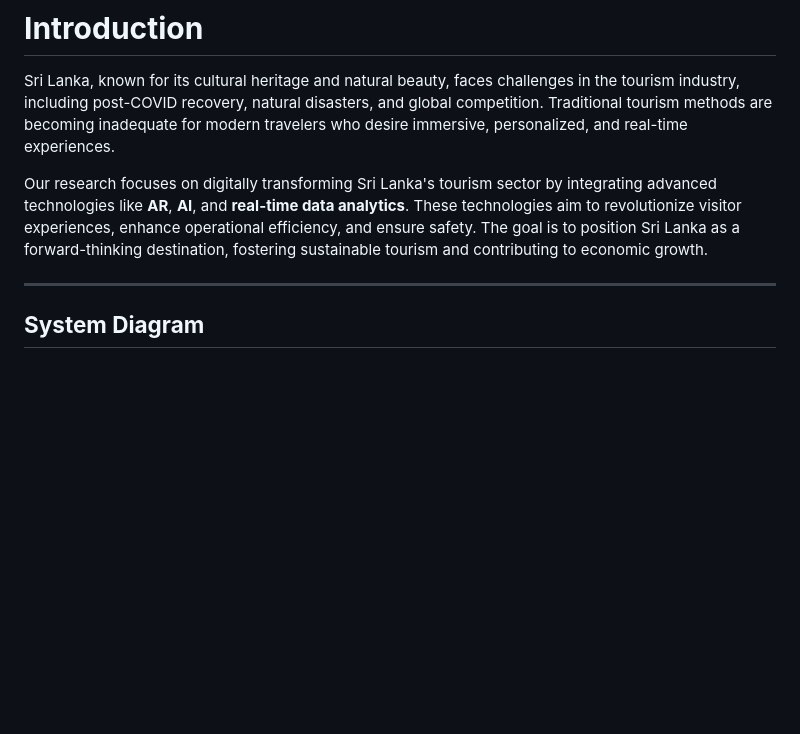
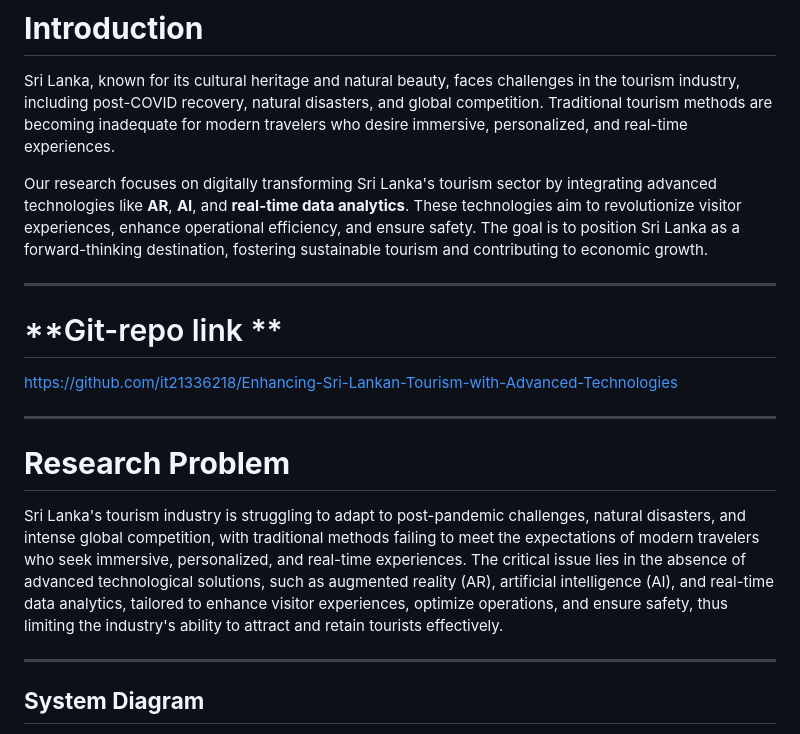
Before and after one commit to it21336218/Enhancing-Sri-Lankan-Tourism-with-Advanced-Technologies, a Markdown page: README.md, the part around the change. GitHub-like rendering; blank space fills up the shorter version.

```diff
--- a/README.md
+++ b/README.md
@@ -5,6 +5,17 @@
 Sri Lanka, known for its cultural heritage and natural beauty, faces challenges in the tourism industry, including post-COVID recovery, natural disasters, and global competition. Traditional tourism methods are becoming inadequate for modern travelers who desire immersive, personalized, and real-time experiences.
 
 Our research focuses on digitally transforming Sri Lanka's tourism sector by integrating advanced technologies like **AR**, **AI**, and **real-time data analytics**. These technologies aim to revolutionize visitor experiences, enhance operational efficiency, and ensure safety. The goal is to position Sri Lanka as a forward-thinking destination, fostering sustainable tourism and contributing to economic growth.
+
+---
+
+# **Git-repo link **
+https://github.com/it21336218/Enhancing-Sri-Lankan-Tourism-with-Advanced-Technologies
+
+---
+
+# **Research Problem**
+
+Sri Lanka's tourism industry is struggling to adapt to post-pandemic challenges, natural disasters, and intense global competition, with traditional methods failing to meet the expectations of modern travelers who seek immersive, personalized, and real-time experiences. The critical issue lies in the absence of advanced technological solutions, such as augmented reality (AR), artificial intelligence (AI), and real-time data analytics, tailored to enhance visitor experiences, optimize operations, and ensure safety, thus limiting the industry's ability to attract and retain tourists effectively.
 
 ---
 
```
